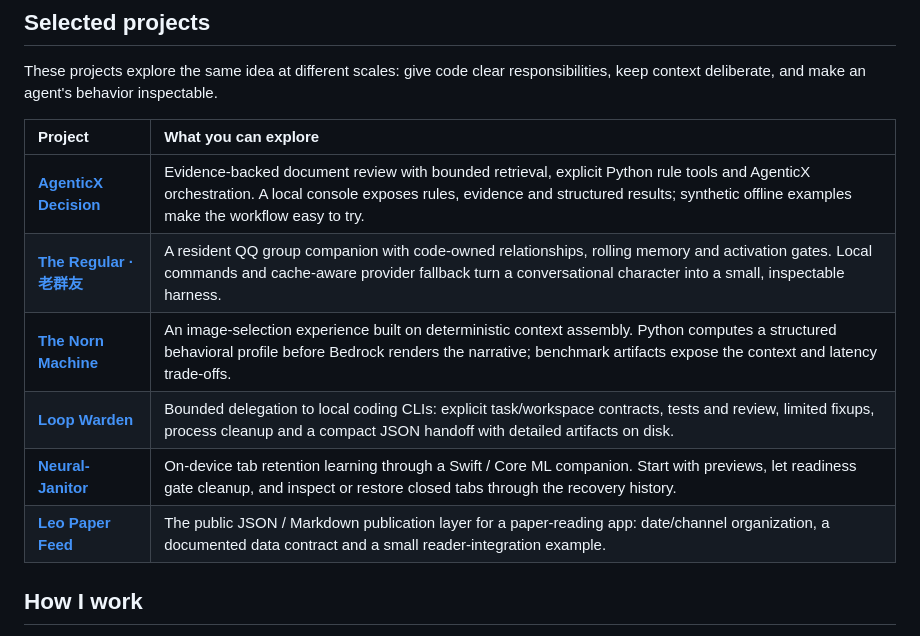
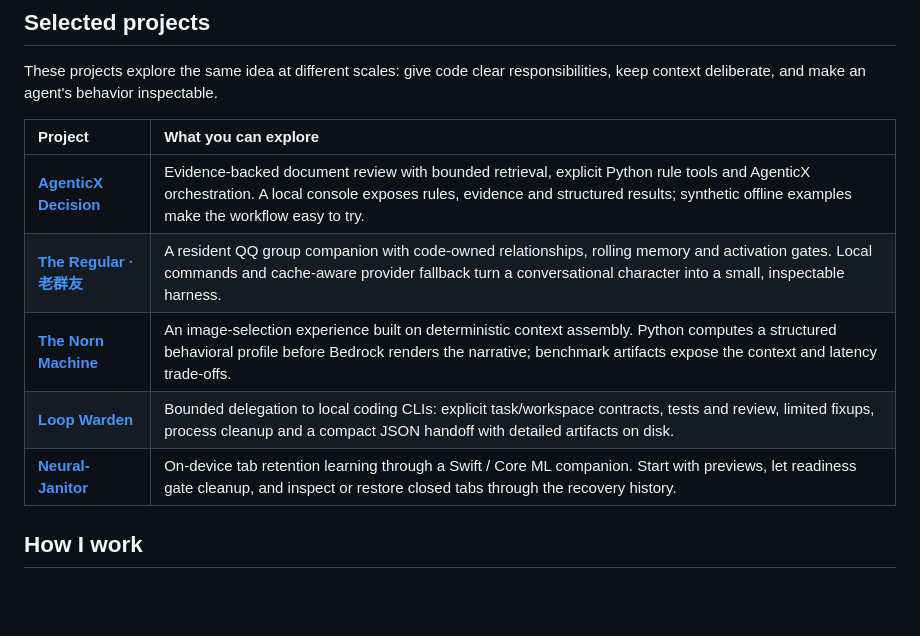
Before and after one commit to dubianche123/dubianche123, a Markdown page: README.md, the part around one of its changes. Drawn GitHub-style; blank space fills up the shorter version.

Commit message:
docs: remove personal feed and update AgenticX Decision link

```diff
--- a/README.md
+++ b/README.md
@@ -31,7 +31,6 @@ These projects explore the same idea at different scales: give code clear respon
 | **[The Norn Machine](https://github.com/dubianche123/deterministic-context-assembly)** | An image-selection experience built on deterministic context assembly. Python computes a structured behavioral profile before Bedrock renders the narrative; benchmark artifacts expose the context and latency trade-offs. |
 | **[Loop Warden](https://github.com/dubianche123/bounded-coding-delegation)** | Bounded delegation to local coding CLIs: explicit task/workspace contracts, tests and review, limited fixups, process cleanup and a compact JSON handoff with detailed artifacts on disk. |
 | **[Neural-Janitor](https://github.com/dubianche123/device-native-tab-hygiene)** | On-device tab retention learning through a Swift / Core ML companion. Start with previews, let readiness gate cleanup, and inspect or restore closed tabs through the recovery history. |
-| **[Leo Paper Feed](https://github.com/dubianche123/leo-paper-feed)** | The public JSON / Markdown publication layer for a paper-reading app: date/channel organization, a documented data contract and a small reader-integration example. |
 
 ## How I work
 
```
Also changed, not shown: other parts of README.md (+1 -1 lines).
